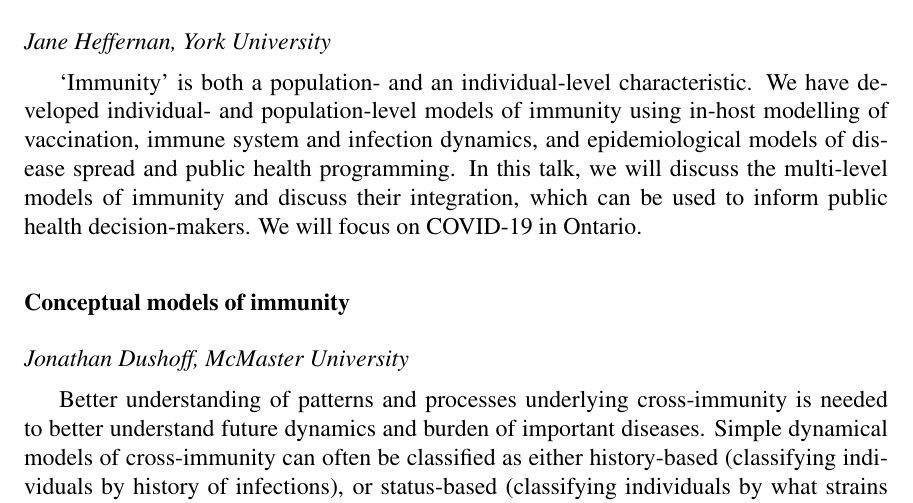
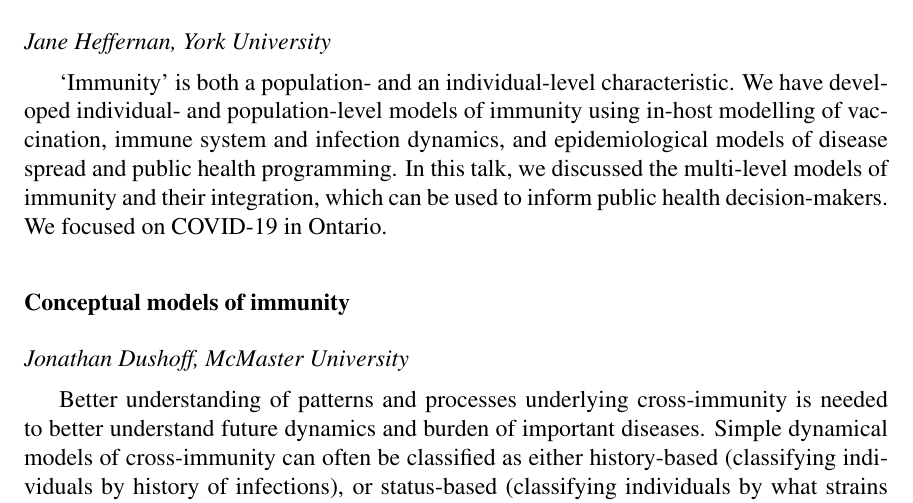
Before and after one commit to davidearn/birs-2023-workshop-report, a LaTeX document (birs-shell.tex, which reads talk_summaries/JaneHeffernan_summary.tex): part of page 11 of 16, cut so that both start at the same text. Compiled offline with pdfLaTeX.

Commit message:
tweaks to jane's talk

```diff
--- a/talk_summaries/JaneHeffernan_summary.tex
+++ b/talk_summaries/JaneHeffernan_summary.tex
@@ -1,4 +1,4 @@
 \subsubsection*{Modelling Immunity}
 \textit{Jane Heffernan, York University}
 
-`Immunity' is both a population- and an individual-level characteristic. We have developed individual- and population-level models of immunity using in-host modelling of vaccination, immune system and infection dynamics, and epidemiological models of disease spread and public health programming. In this talk, we will discuss the multi-level models of immunity and discuss their integration, which can be used to inform public health decision-makers. We will focus on COVID-19 in Ontario.
+`Immunity' is both a population- and an individual-level characteristic. We have developed individual- and population-level models of immunity using in-host modelling of vaccination, immune system and infection dynamics, and epidemiological models of disease spread and public health programming. In this talk, we discussed the multi-level models of immunity and their integration, which can be used to inform public health decision-makers. We focused on COVID-19 in Ontario.
```
